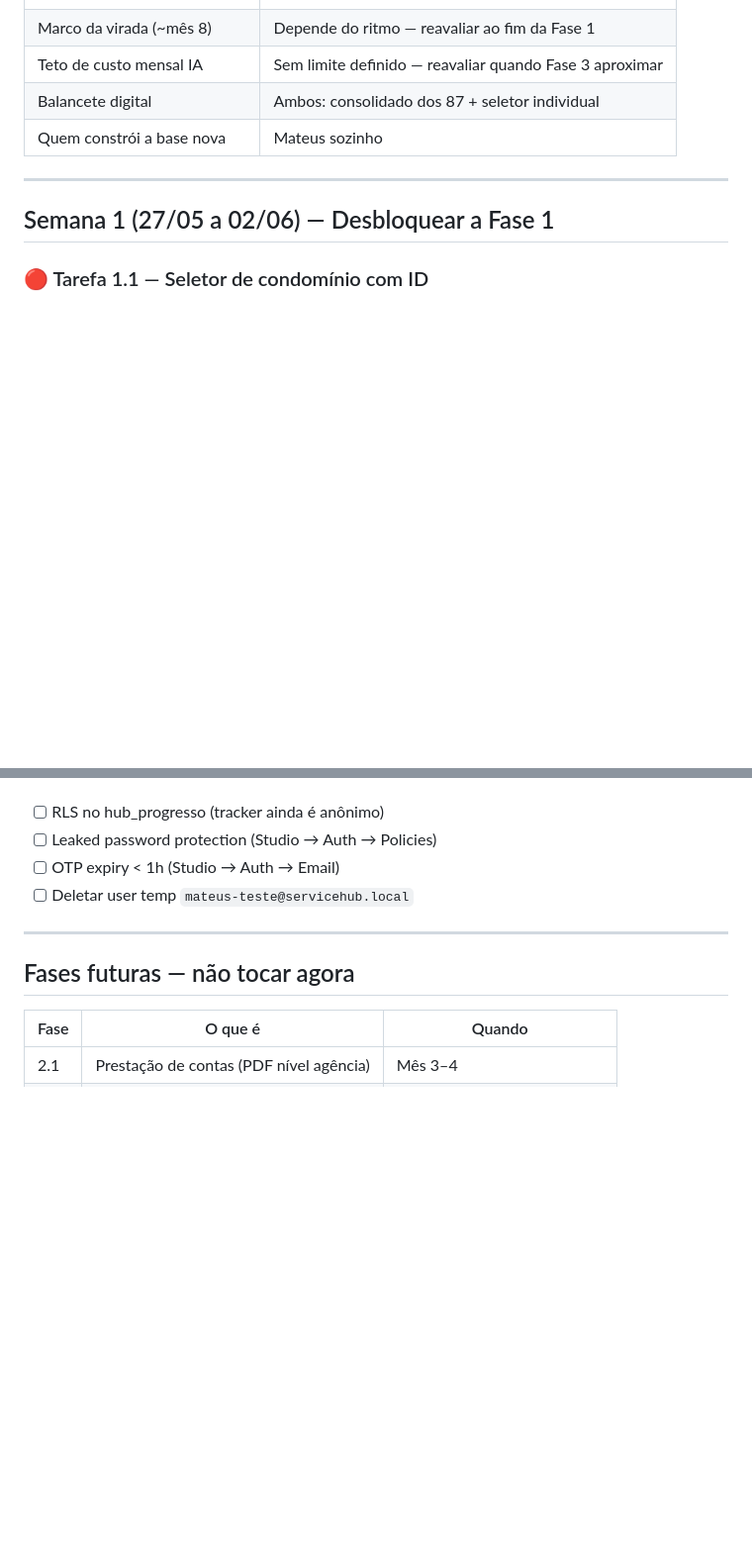
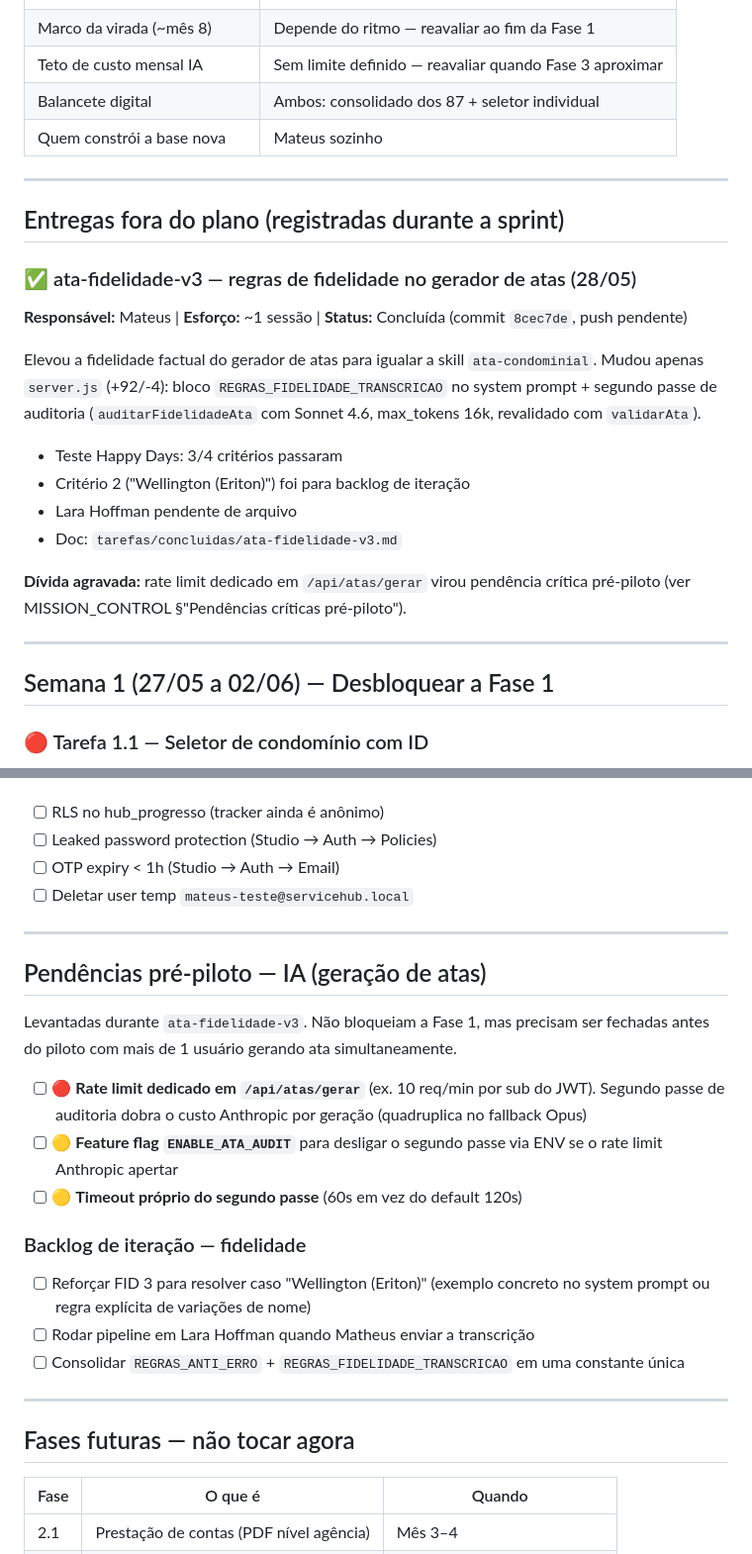
Before and after one commit to MatheusMelo2903/service-hub, a Markdown page: PLANO_ATIVO.md, 2 parts joined by grey strips. Shown at 99% size. GitHub-like rendering; blank space fills up the shorter version.

```diff
--- a/PLANO_ATIVO.md
+++ b/PLANO_ATIVO.md
@@ -17,6 +17,22 @@
 | Teto de custo mensal IA | Sem limite definido — reavaliar quando Fase 3 aproximar |
 | Balancete digital | Ambos: consolidado dos 87 + seletor individual |
 | Quem constrói a base nova | Mateus sozinho |
+
+---
+
+## Entregas fora do plano (registradas durante a sprint)
+
+### ✅ ata-fidelidade-v3 — regras de fidelidade no gerador de atas (28/05)
+**Responsável:** Mateus | **Esforço:** ~1 sessão | **Status:** Concluída (commit `8cec7de`, push pendente)
+
+Elevou a fidelidade factual do gerador de atas para igualar a skill `ata-condominial`. Mudou apenas `server.js` (+92/-4): bloco `REGRAS_FIDELIDADE_TRANSCRICAO` no system prompt + segundo passe de auditoria (`auditarFidelidadeAta` com Sonnet 4.6, max_tokens 16k, revalidado com `validarAta`).
+
+- Teste Happy Days: 3/4 critérios passaram
+- Critério 2 ("Wellington (Eriton)") foi para backlog de iteração
+- Lara Hoffman pendente de arquivo
+- Doc: `tarefas/concluidas/ata-fidelidade-v3.md`
+
+**Dívida agravada:** rate limit dedicado em `/api/atas/gerar` virou pendência crítica pré-piloto (ver MISSION_CONTROL §"Pendências críticas pré-piloto").
 
 ---
 
@@ -100,6 +116,22 @@ Não bloqueiam segunda, mas precisam ser feitas antes de mais usuários entrarem
 
 ---
 
+## Pendências pré-piloto — IA (geração de atas)
+
+Levantadas durante `ata-fidelidade-v3`. Não bloqueiam a Fase 1, mas precisam ser fechadas antes do piloto com mais de 1 usuário gerando ata simultaneamente.
+
+- [ ] 🔴 **Rate limit dedicado em `/api/atas/gerar`** (ex. 10 req/min por sub do JWT). Segundo passe de auditoria dobra o custo Anthropic por geração (quadruplica no fallback Opus)
+- [ ] 🟡 **Feature flag `ENABLE_ATA_AUDIT`** para desligar o segundo passe via ENV se o rate limit Anthropic apertar
+- [ ] 🟡 **Timeout próprio do segundo passe** (60s em vez do default 120s)
+
+### Backlog de iteração — fidelidade
+
+- [ ] Reforçar FID 3 para resolver caso "Wellington (Eriton)" (exemplo concreto no system prompt ou regra explícita de variações de nome)
+- [ ] Rodar pipeline em Lara Hoffman quando Matheus enviar a transcrição
+- [ ] Consolidar `REGRAS_ANTI_ERRO` + `REGRAS_FIDELIDADE_TRANSCRICAO` em uma constante única
+
+---
+
 ## Fases futuras — não tocar agora
 
 | Fase | O que é | Quando |
```
Also changed, not shown: MISSION_CONTROL.md (+27 -1 lines), tarefas/concluidas/ata-fidelidade-v3.md (added, +103 -0 lines).
